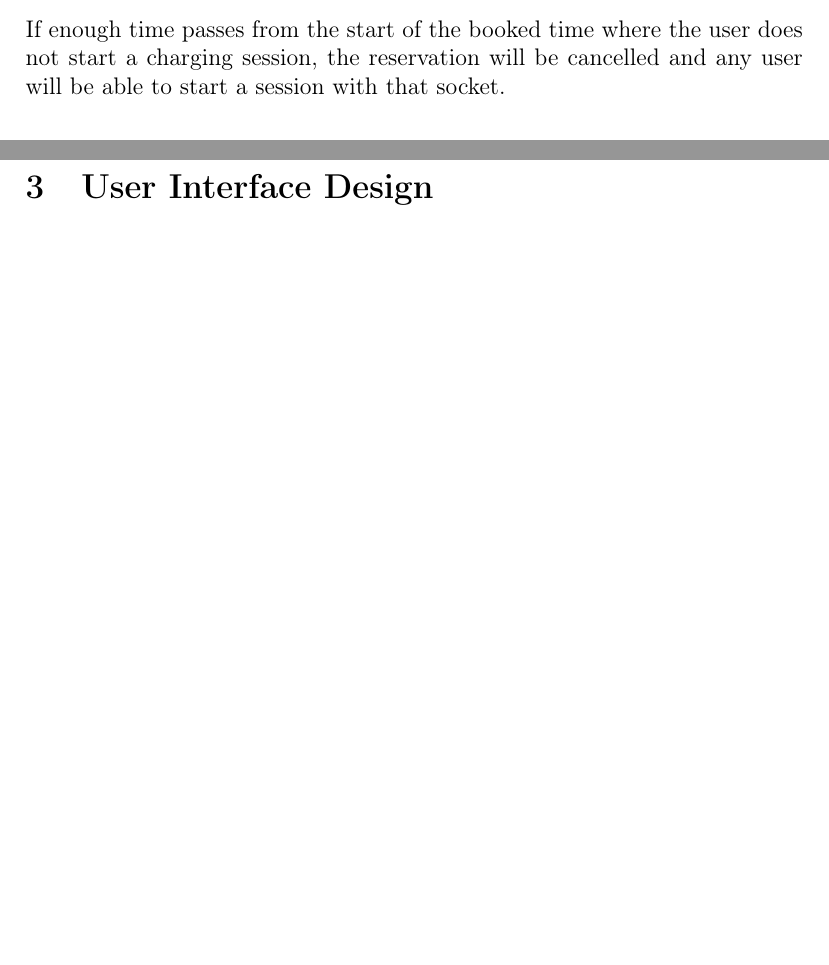
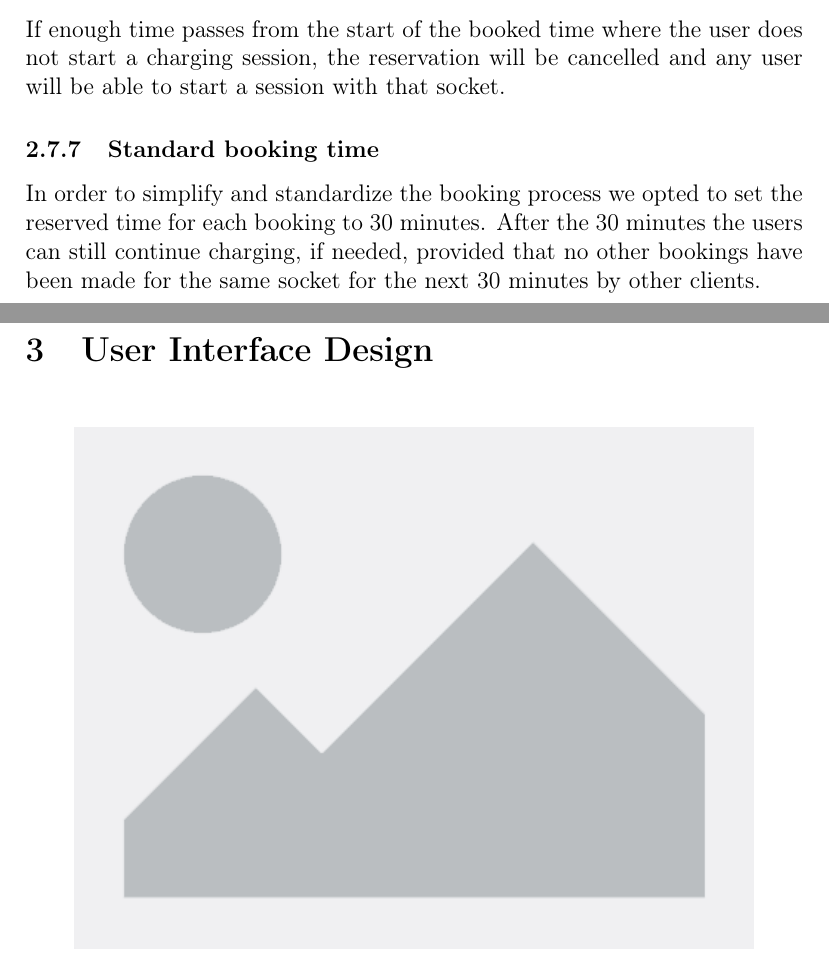
Before and after one commit to MarcelloDeSalvo/DeSalvoDubiniGrossoni, a LaTeX document (DD/DD.tex): two parts of pages 42 and 43 of 65 before the commit and two parts of pages 43 and 44 of 66 after it, joined at a grey line, cut so that both start at the same text, the shorter picture padded with empty space. Compiled offline with pdfLaTeX.

Commit message:
added design decision

```diff
--- a/DD/DD.tex
+++ b/DD/DD.tex
@@ -529,6 +529,8 @@ Each day at a specific time the user will be notified, if at least one event is
 If a user reserved a socket for a specific time, during that time only that user will be able to start a charging session. Other users might still be able to physically connect their car to the socket, depending on how the booking is handled by the specific CPO system, but a charging session will not be able to be started by different users.
 \subsubsection{Automatically cancelling a booking}
 If enough time passes from the start of the booked time where the user does not start a charging session, the reservation will be cancelled and any user will be able to start a session with that socket.
+\subsubsection{Standard booking time}
+In order to simplify and standardize the booking process we opted to set the reserved time for each booking to 30 minutes. After the 30 minutes the users can still continue charging, if needed, provided that no other bookings have been made for the same socket for the next 30 minutes by other clients.
 \newpage
 
 \section{User Interface Design}
```
